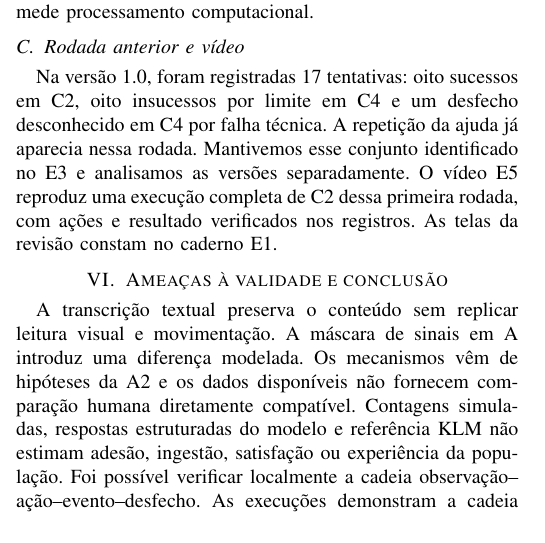
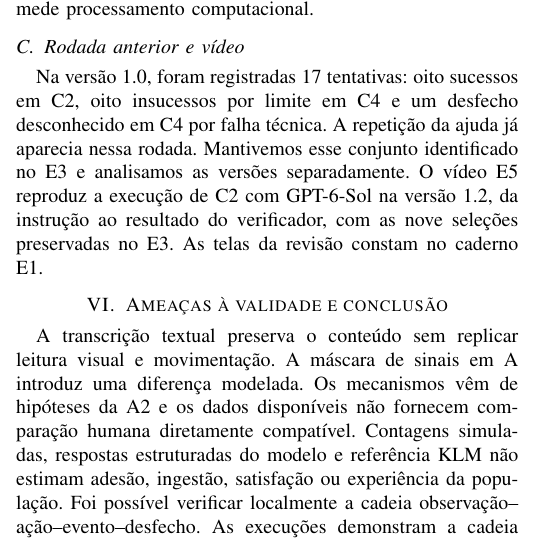
Before and after one commit to ByBrun0/IHC-Bruno-Lucas, a LaTeX paper (documentos/fontes/e4.tex, which reads documentos/fontes/resultados_p3.tex): part of one column of page 2 of 3, cut so that both start at the same text. Compiled offline with pdfLaTeX; a missing font is replaced by an installed copy or a similar font; a LaTeX package or settings file that is missing is left out.

Commit message:
Substitui E5 pelo replay da interface 1.2

```diff
--- a/documentos/fontes/resultados_p3.tex
+++ b/documentos/fontes/resultados_p3.tex
@@ -22,4 +22,4 @@ Houve um sucesso em cinco tentativas, em C2 com Sol. Todos os desfechos puderam
 O caso bem-sucedido de C2 teve nove ações, frente a cinco ou seis da referência KLM. As tentativas C4 encerradas sem sucesso têm contagem de ações, mas não equivalem à trajetória ideal de quatro ações. Os tempos KLM descrevem operadores de uma trajetória de especialista. A interface revisada acrescenta operações manuais de seleção, e a latência do modelo mede processamento computacional.
 
 \subsection{Rodada anterior e vídeo}
-Na versão 1.0, foram registradas 17 tentativas: oito sucessos em C2, oito insucessos por limite em C4 e um desfecho desconhecido em C4 por falha técnica. A repetição da ajuda já aparecia nessa rodada. Mantivemos esse conjunto identificado no E3 e analisamos as versões separadamente. O vídeo E5 reproduz uma execução completa de C2 dessa primeira rodada, com ações e resultado verificados nos registros. As telas da revisão constam no caderno E1.
+Na versão 1.0, foram registradas 17 tentativas: oito sucessos em C2, oito insucessos por limite em C4 e um desfecho desconhecido em C4 por falha técnica. A repetição da ajuda já aparecia nessa rodada. Mantivemos esse conjunto identificado no E3 e analisamos as versões separadamente. O vídeo E5 reproduz a execução de C2 com GPT-6-Sol na versão 1.2, da instrução ao resultado do verificador, com as nove seleções preservadas no E3. As telas da revisão constam no caderno E1.
```
Also changed, not shown: README.md, entrega/E4_Artigo_IEEE_Piloto_Codex.pdf, entrega/Relatorio_P3_Com_Anexo_E1.pdf, 2 other files.
